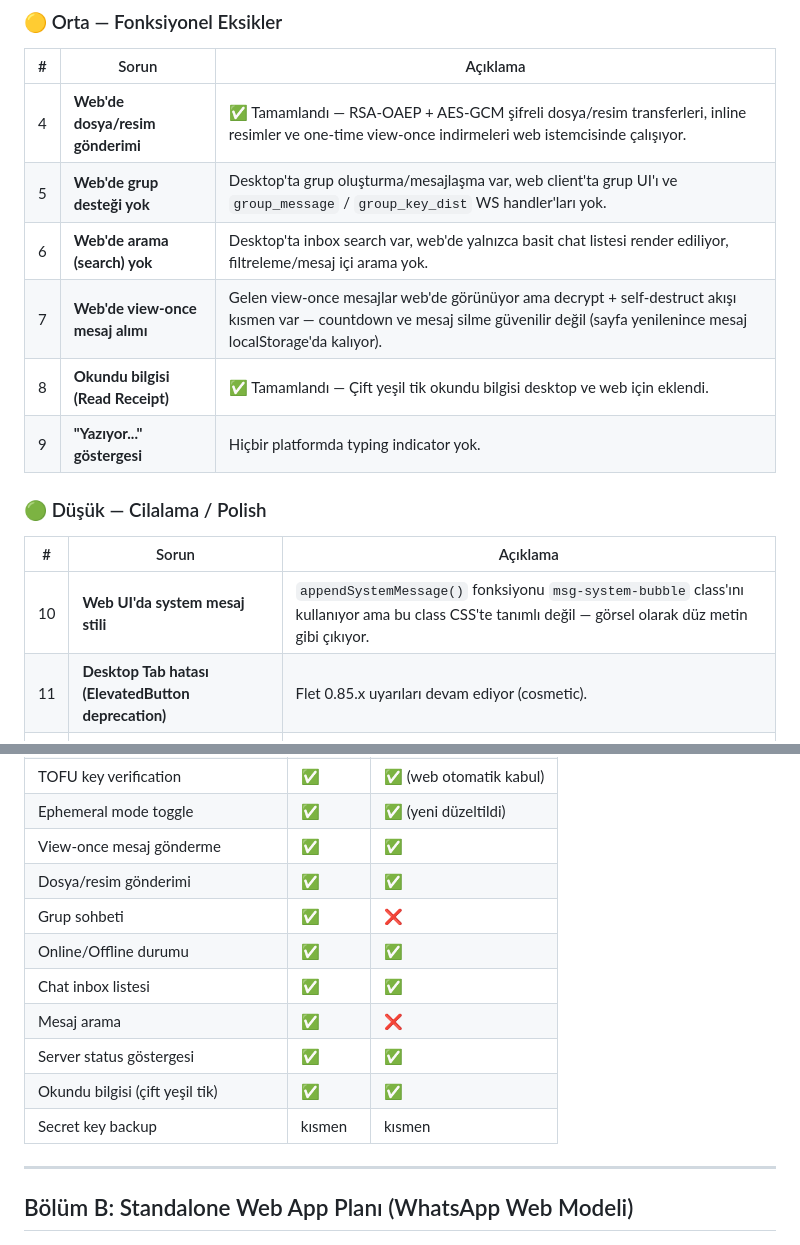
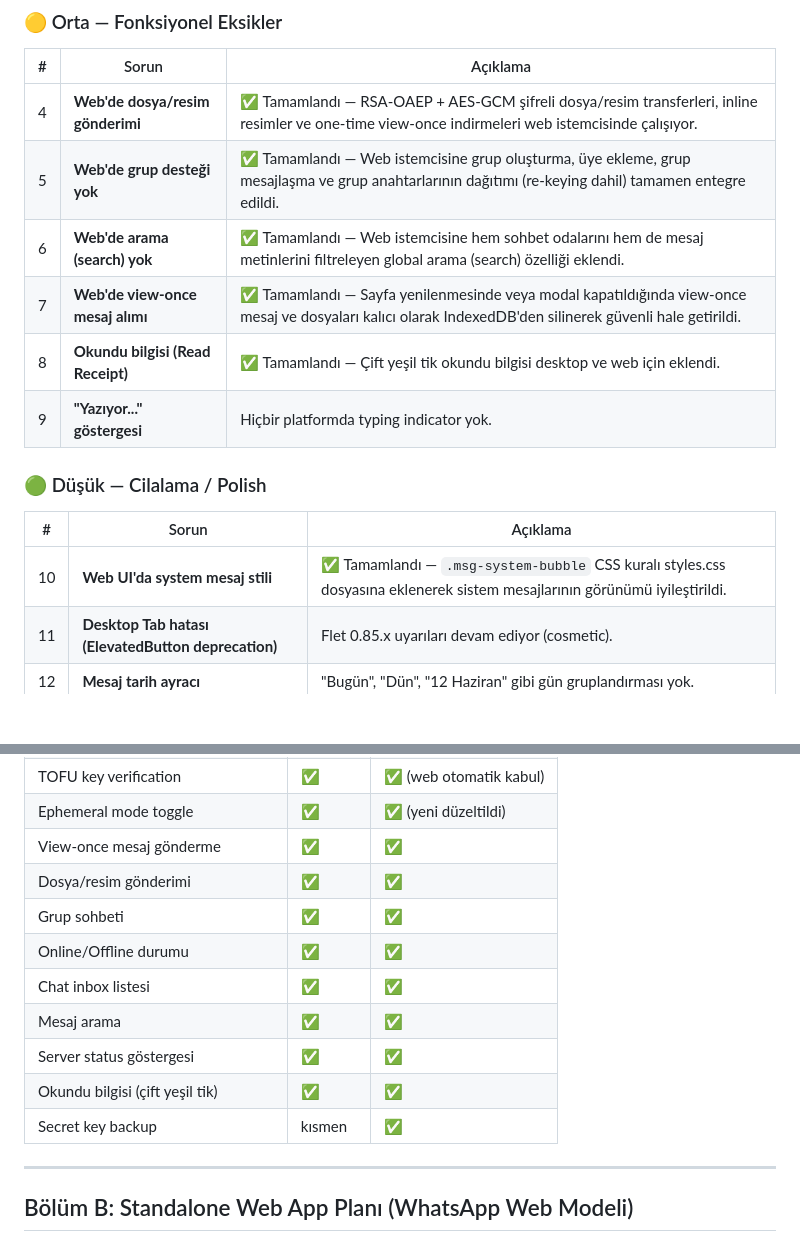
Before and after one commit to erkinavcii/HybridP2P-Messenger, a Markdown page: futuresplanning.md, 2 parts joined by grey strips. Rendered like a GitHub page; blank space fills up the shorter version.

Commit message:
docs: Update completed Web Client Group Chat, Search, and Pure P2P tasks in futuresplanning.md

```diff
--- a/futuresplanning.md
+++ b/futuresplanning.md
@@ -19,9 +19,9 @@
 | # | Sorun | Açıklama |
 |---|-------|----------|
 | 4 | **Web'de dosya/resim gönderimi** | ✅ Tamamlandı — RSA-OAEP + AES-GCM şifreli dosya/resim transferleri, inline resimler ve one-time view-once indirmeleri web istemcisinde çalışıyor. |
-| 5 | **Web'de grup desteği yok** | Desktop'ta grup oluşturma/mesajlaşma var, web client'ta grup UI'ı ve `group_message` / `group_key_dist` WS handler'ları yok. |
-| 6 | **Web'de arama (search) yok** | Desktop'ta inbox search var, web'de yalnızca basit chat listesi render ediliyor, filtreleme/mesaj içi arama yok. |
-| 7 | **Web'de view-once mesaj alımı** | Gelen view-once mesajlar web'de görünüyor ama decrypt + self-destruct akışı kısmen var — countdown ve mesaj silme güvenilir değil (sayfa yenilenince mesaj localStorage'da kalıyor). |
+| 5 | **Web'de grup desteği yok** | ✅ Tamamlandı — Web istemcisine grup oluşturma, üye ekleme, grup mesajlaşma ve grup anahtarlarının dağıtımı (re-keying dahil) tamamen entegre edildi. |
+| 6 | **Web'de arama (search) yok** | ✅ Tamamlandı — Web istemcisine hem sohbet odalarını hem de mesaj metinlerini filtreleyen global arama (search) özelliği eklendi. |
+| 7 | **Web'de view-once mesaj alımı** | ✅ Tamamlandı — Sayfa yenilenmesinde veya modal kapatıldığında view-once mesaj ve dosyaları kalıcı olarak IndexedDB'den silinerek güvenli hale getirildi. |
 | 8 | **Okundu bilgisi (Read Receipt)** | ✅ Tamamlandı — Çift yeşil tik okundu bilgisi desktop ve web için eklendi. |
 | 9 | **"Yazıyor..." göstergesi** | Hiçbir platformda typing indicator yok. |
 
@@ -29,7 +29,7 @@
 
 | # | Sorun | Açıklama |
 |---|-------|----------|
-| 10 | **Web UI'da system mesaj stili** | `appendSystemMessage()` fonksiyonu `msg-system-bubble` class'ını kullanıyor ama bu class CSS'te tanımlı değil — görsel olarak düz metin gibi çıkıyor. |
+| 10 | **Web UI'da system mesaj stili** | ✅ Tamamlandı — `.msg-system-bubble` CSS kuralı styles.css dosyasına eklenerek sistem mesajlarının görünümü iyileştirildi. |
 | 11 | **Desktop Tab hatası (ElevatedButton deprecation)** | Flet 0.85.x uyarıları devam ediyor (cosmetic). |
 | 12 | **Mesaj tarih ayracı** | "Bugün", "Dün", "12 Haziran" gibi gün gruplandırması yok. |
 | 13 | **Bildirim sesi** | Yeni mesaj geldiğinde ses efekti yok. |
@@ -47,13 +47,13 @@
 | Ephemeral mode toggle | ✅ | ✅ (yeni düzeltildi) |
 | View-once mesaj gönderme | ✅ | ✅ |
 | Dosya/resim gönderimi | ✅ | ✅ |
-| Grup sohbeti | ✅ | ❌ |
+| Grup sohbeti | ✅ | ✅ |
 | Online/Offline durumu | ✅ | ✅ |
 | Chat inbox listesi | ✅ | ✅ |
-| Mesaj arama | ✅ | ❌ |
+| Mesaj arama | ✅ | ✅ |
 | Server status göstergesi | ✅ | ✅ |
 | Okundu bilgisi (çift yeşil tik) | ✅ | ✅ |
-| Secret key backup | kısmen | kısmen |
+| Secret key backup | kısmen | ✅ |
 
 ---
 
```
Also changed, not shown: other parts of futuresplanning.md (+27 -27 lines).
